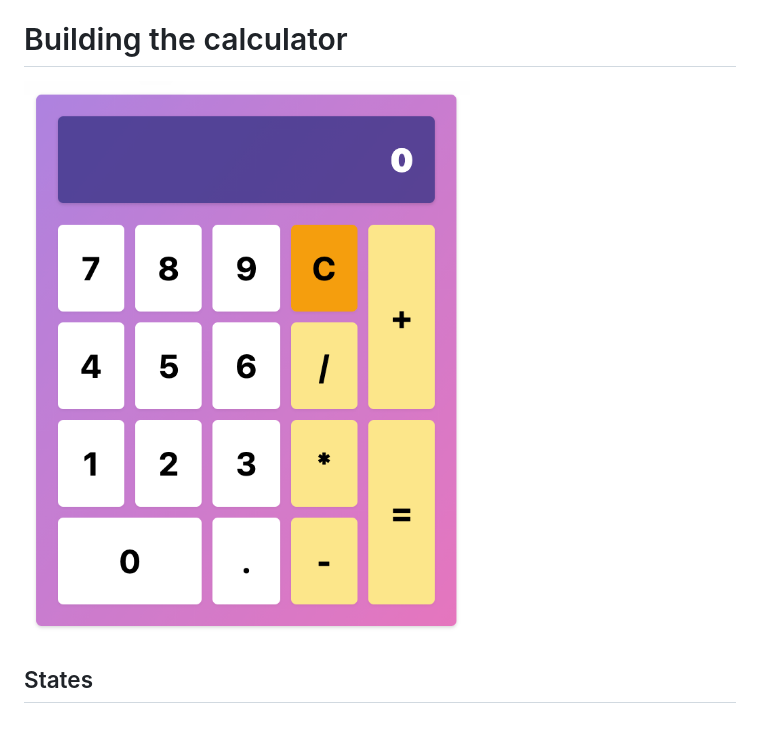
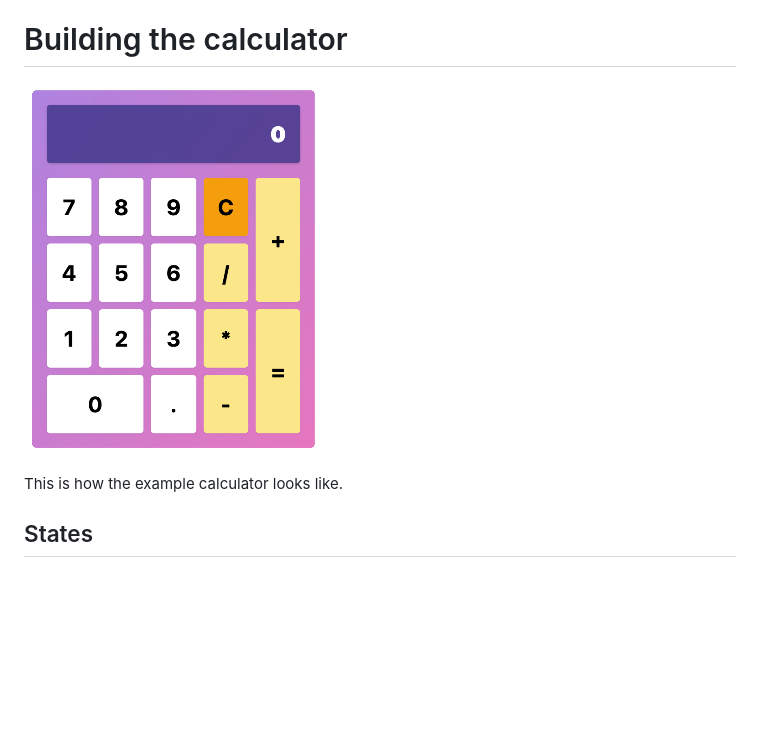
Before and after one commit to mellson/rescript-intro, a Markdown page: README.md, the part around the change. Rendered like a GitHub page; pictures changed too: media/calculator.png; blank space fills up the shorter version.

Commit message:
Preparing workshop

```diff
--- a/README.md
+++ b/README.md
@@ -29,4 +29,6 @@ The project includes a .vscode folder with extension suggestions and setup for r
 
 ![Example calculator](media/calculator.png)
 
+This is how the example calculator looks like.
+
 ## States
```
